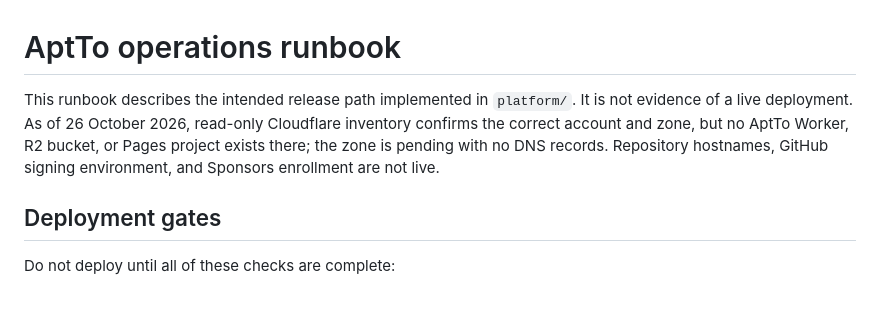
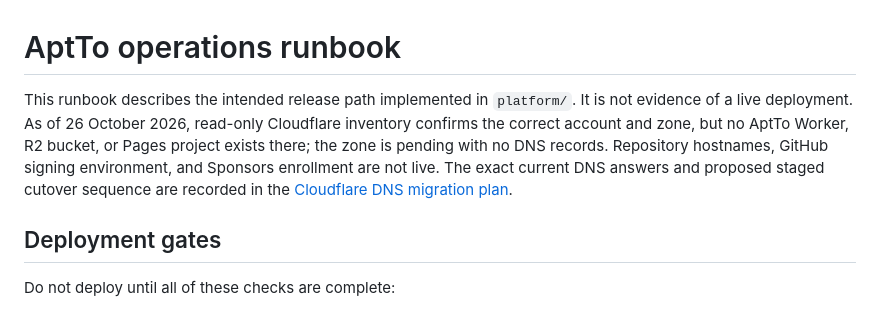
Before and after one commit to apt-to/platform, a Markdown page: docs/operations-runbook.md, the part around the change. Rendered like a GitHub page.

```diff
--- a/docs/operations-runbook.md
+++ b/docs/operations-runbook.md
@@ -1,6 +1,6 @@
 # AptTo operations runbook
 
-This runbook describes the intended release path implemented in `platform/`. It is not evidence of a live deployment. As of 26 October 2026, read-only Cloudflare inventory confirms the correct account and zone, but no AptTo Worker, R2 bucket, or Pages project exists there; the zone is pending with no DNS records. Repository hostnames, GitHub signing environment, and Sponsors enrollment are not live.
+This runbook describes the intended release path implemented in `platform/`. It is not evidence of a live deployment. As of 26 October 2026, read-only Cloudflare inventory confirms the correct account and zone, but no AptTo Worker, R2 bucket, or Pages project exists there; the zone is pending with no DNS records. Repository hostnames, GitHub signing environment, and Sponsors enrollment are not live. The exact current DNS answers and proposed staged cutover sequence are recorded in the [Cloudflare DNS migration plan](cloudflare-dns-migration-plan.md).
 
 ## Deployment gates
 
```
Also changed, not shown: STATUS.md (+1 -1 lines), docs/cloudflare-dns-migration-plan.md (added, +29 -0 lines).
